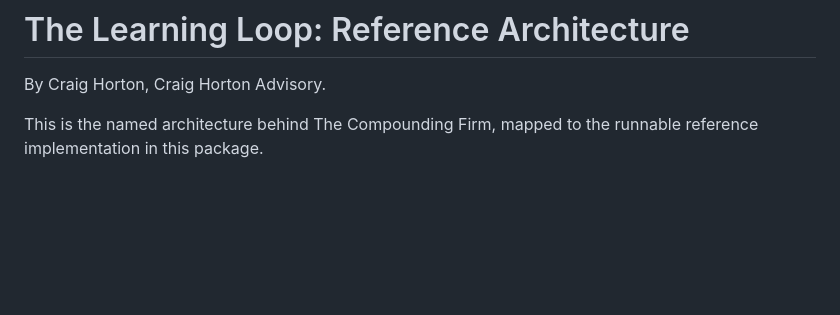
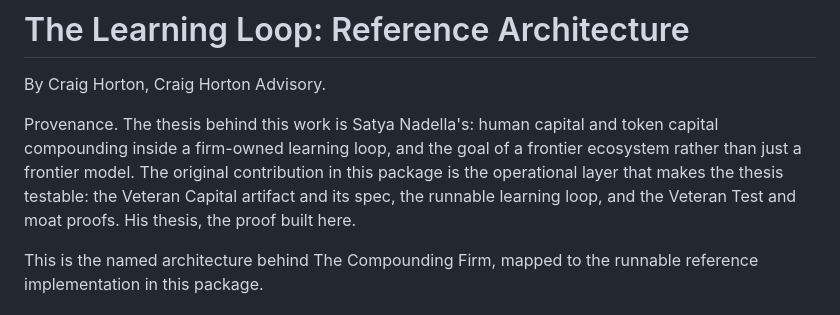
Before and after one commit to Bahamas1717/ai-bvf, a Markdown page: learning-loop/docs/reference-architecture.md, the part around the change. GitHub-like rendering; blank space fills up the shorter version.

```diff
--- a/learning-loop/docs/reference-architecture.md
+++ b/learning-loop/docs/reference-architecture.md
@@ -1,6 +1,13 @@
 # The Learning Loop: Reference Architecture
 
 By Craig Horton, Craig Horton Advisory.
+
+Provenance. The thesis behind this work is Satya Nadella's: human capital and token
+capital compounding inside a firm-owned learning loop, and the goal of a frontier
+ecosystem rather than just a frontier model. The original contribution in this
+package is the operational layer that makes the thesis testable: the Veteran Capital
+artifact and its spec, the runnable learning loop, and the Veteran Test and moat
+proofs. His thesis, the proof built here.
 
 This is the named architecture behind The Compounding Firm, mapped to the runnable
 reference implementation in this package.
```
Also changed, not shown: README.md (+1 -1 lines), learning-loop/README.md (+6 -0 lines).
